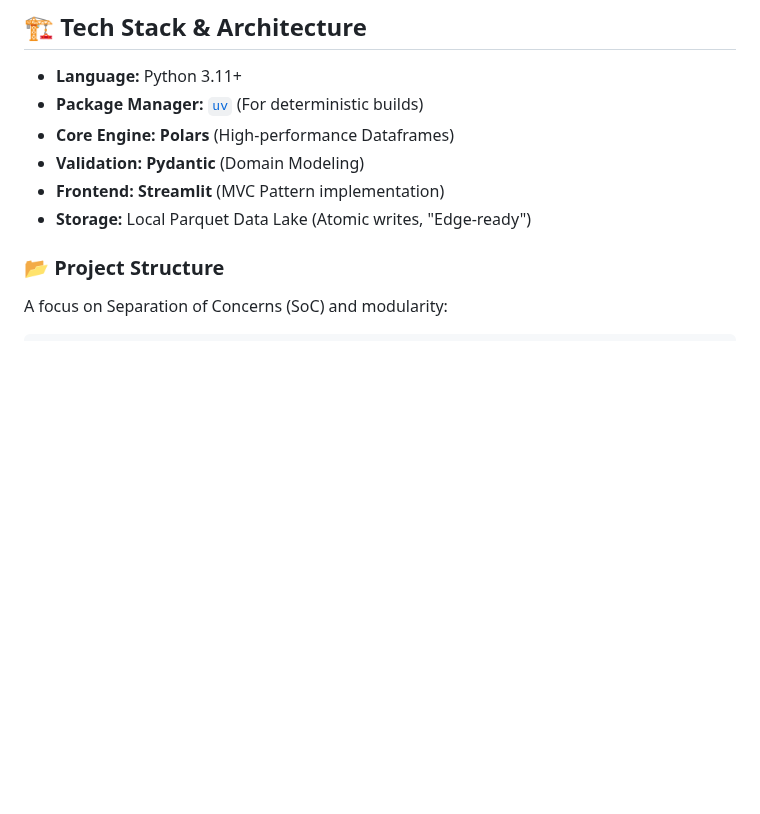
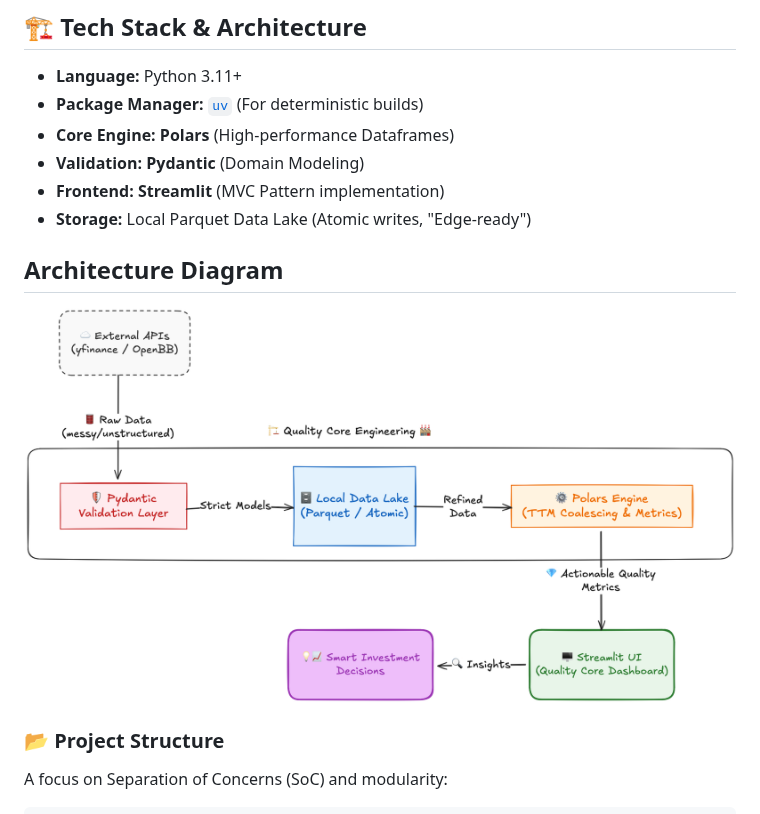
Before and after one commit to timzen6/depot-dashboard, a Markdown page: README.md, the part around the change. GitHub-like rendering; pictures changed too: docs/assets/qc_structure.png (added); blank space fills up the shorter version.

```diff
--- a/README.md
+++ b/README.md
@@ -50,6 +50,10 @@ Instead of relying on black-box metrics, the core logic implements a customizabl
 * **Validation:** **Pydantic** (Domain Modeling)
 * **Frontend:** **Streamlit** (MVC Pattern implementation)
 * **Storage:** Local Parquet Data Lake (Atomic writes, "Edge-ready")
+
+## Architecture Diagram
+
+![Architecture Diagram](docs/assets/qc_structure.png)
 
 ### 📂 Project Structure
 
```
Also changed, not shown: 4 other files.
